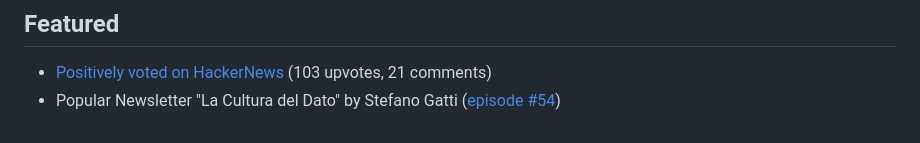
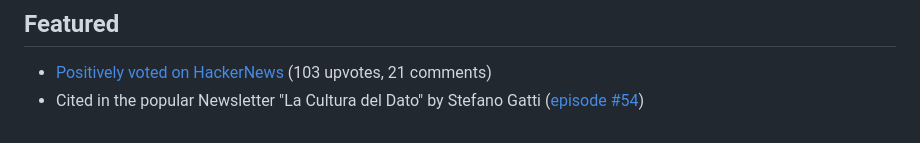
Before and after one commit to carloocchiena/the_statistics_handbook, a Markdown page: README.md, the part around the change. Rendered like a GitHub page.

```diff
--- a/README.md
+++ b/README.md
@@ -36,4 +36,4 @@ Carlo, 21st of February 2023.
 
 ## Featured
 - [Positively voted on HackerNews](https://news.ycombinator.com/item?id=36111993) (103 upvotes, 21 comments)
-- Popular Newsletter "La Cultura del Dato" by Stefano Gatti ([episode #54](https://stefanogatti.substack.com/p/laculturadeldato-053-a48))
+- Cited in the popular Newsletter "La Cultura del Dato" by Stefano Gatti ([episode #54](https://stefanogatti.substack.com/p/laculturadeldato-053-a48))
```
